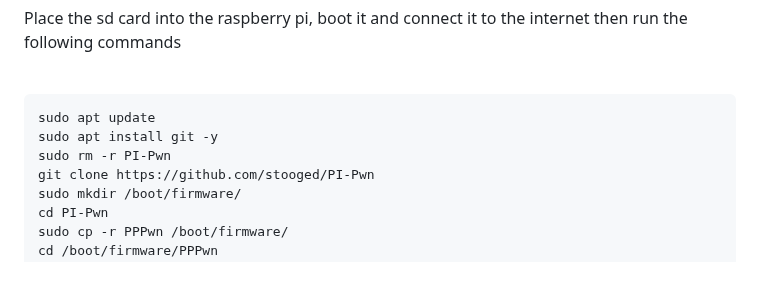
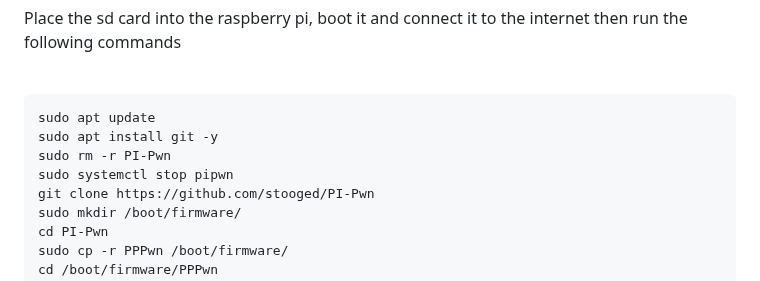
Before and after one commit to stooged/PI-Pwn, a Markdown page: README.md, the part around the change. Rendered like a GitHub page.

Commit message:
Update README.md
stop own service so c++ bins can be updated.

```diff
--- a/README.md
+++ b/README.md
@@ -37,6 +37,7 @@ Place the sd card into the raspberry pi, boot it and connect it to the internet
 sudo apt update
 sudo apt install git -y
 sudo rm -r PI-Pwn
+sudo systemctl stop pipwn
 git clone https://github.com/stooged/PI-Pwn
 sudo mkdir /boot/firmware/
 cd PI-Pwn
```
